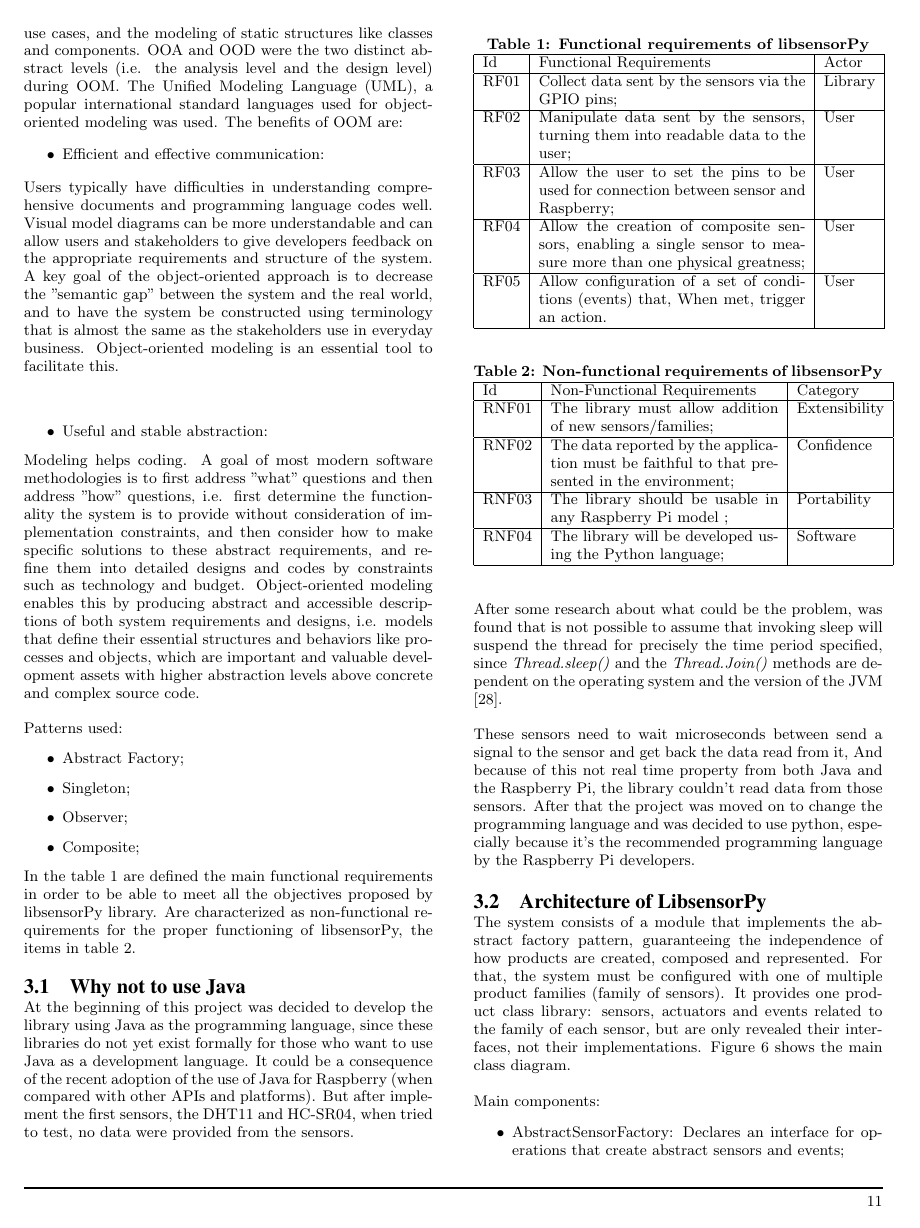
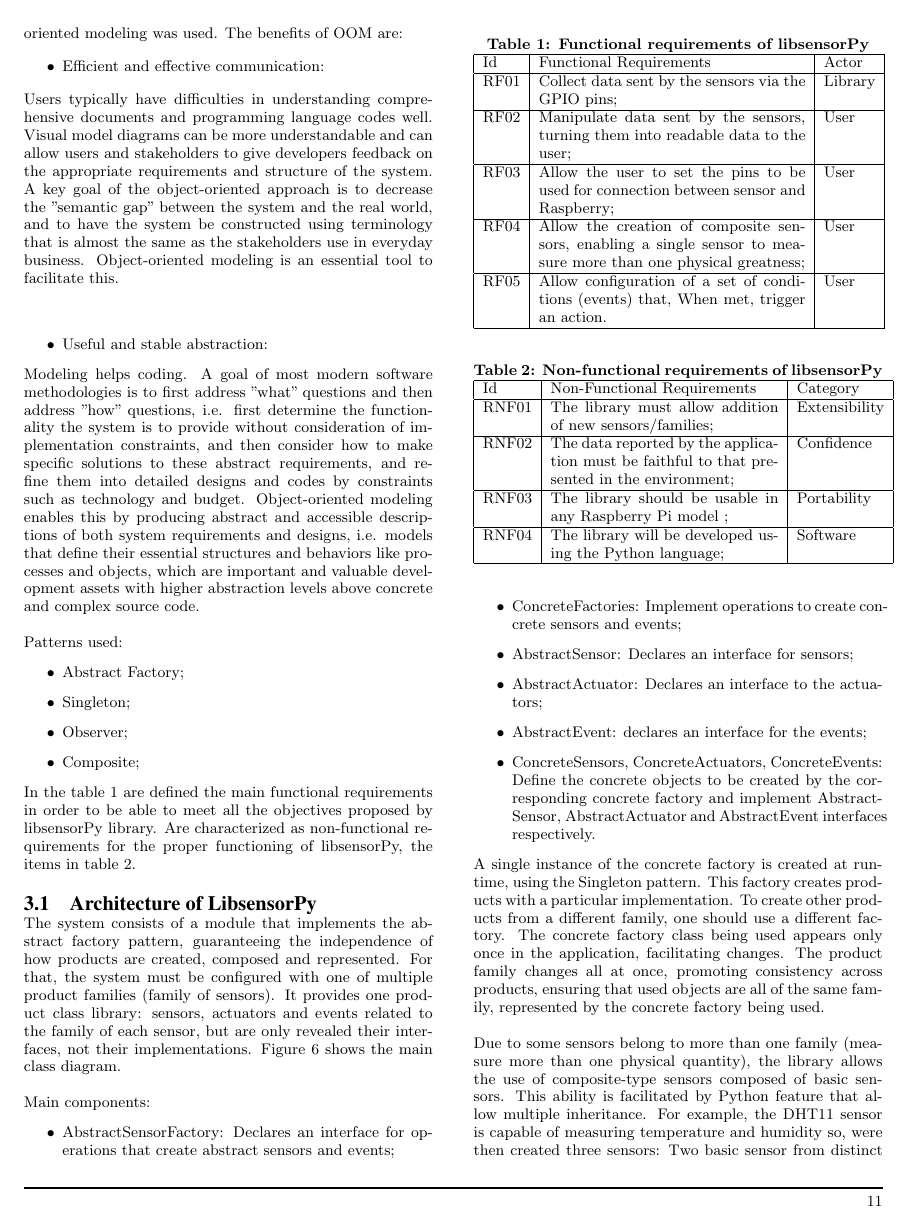
Before and after one commit to juniorug/ArtigoTcc, a LaTeX paper (TempalteACMLatex/libsensorPy.tex): page 11 of 22. The pictures show the PDF file TempalteACMLatex/libsensorPy.pdf that the author committed with the source.

```diff
--- a/TempalteACMLatex/libsensorPy.tex
+++ b/TempalteACMLatex/libsensorPy.tex
@@ -640,15 +640,15 @@
 \end{tabular}
 \end{table}
 
-\subsection{Why not to use Java}
-At the beginning of this project was decided to develop the library using Java as the programming language, since these libraries do not yet exist formally for those who want to use Java as a development language. It could be a consequence of the recent adoption of the use of Java for Raspberry (when compared with other APIs and platforms). But after implement the first sensors, the DHT11 and HC-SR04, when tried to test, no data were provided from the sensors.
-\newline
-\newline
-After some research about what could be the problem, was found that is not possible to assume that invoking sleep will suspend the thread for precisely the time period specified, since \textit{Thread.sleep()} and the \textit{Thread.Join()} methods are dependent on the operating system and the version of the JVM \cite{Oracle}.
-%fonte: http://docs.oracle.com/javase/tutorial/essential/concurrency/sleep.html
-\newline
-\newline
-These sensors need to wait microseconds between send a signal to the sensor and get back the data read from it, And because of this not real time property from both Java and the Raspberry Pi, the library couldn't read data from those sensors. After that the project was moved on to change the programming language and was decided to use python, especially because it's the recommended programming language by the Raspberry Pi developers.
+%\subsection{Why not to use Java}
+%At the beginning of this project was decided to develop the library using Java as the programming language, since these libraries do not yet exist formally for those who want to use Java as a development language. It could be a consequence of the recent adoption of the use of Java for Raspberry (when compared with other APIs and platforms). But after implement the first sensors, the DHT11 and HC-SR04, when tried to test, no data were provided from the sensors.
+%\newline
+%\newline
+%After some research about what could be the problem, was found that is not possible to assume that invoking sleep will suspend the thread for precisely the time period specified, since \textit{Thread.sleep()} and the \textit{Thread.Join()} methods are dependent on the operating system and the version of the JVM \cite{Oracle}.
+%%fonte: http://docs.oracle.com/javase/tutorial/essential/concurrency/sleep.html
+%\newline
+%\newline
+%These sensors need to wait microseconds between send a signal to the sensor and get back the data read from it, And because of this not real time property from both Java and the Raspberry Pi, the library couldn't read data from those sensors. After that the project was moved on to change the programming language and was decided to use python, especially because it's the recommended programming language by the Raspberry Pi developers.
 
 \subsection{Architecture of LibsensorPy}
 The system consists of a module that implements the abstract factory pattern, guaranteeing the independence of how products are created, composed and represented. For that, the system must be configured with one of multiple product families (family of sensors). It provides one product class library: sensors, actuators and events related to the family of each sensor, but are only revealed their interfaces, not their implementations. Figure~\ref{fig:classDiagram} shows the main class diagram.
```
Also changed, not shown: TempalteACMLatex/libsensorPy.pdf, TempalteACMLatex/pictures/senseComputeControl2.png (added), TempalteACMLatex/pictures/tests2.png (added), TempalteACMLatex/libsensorPy.tex (10 more changed lines), 4 other files.
